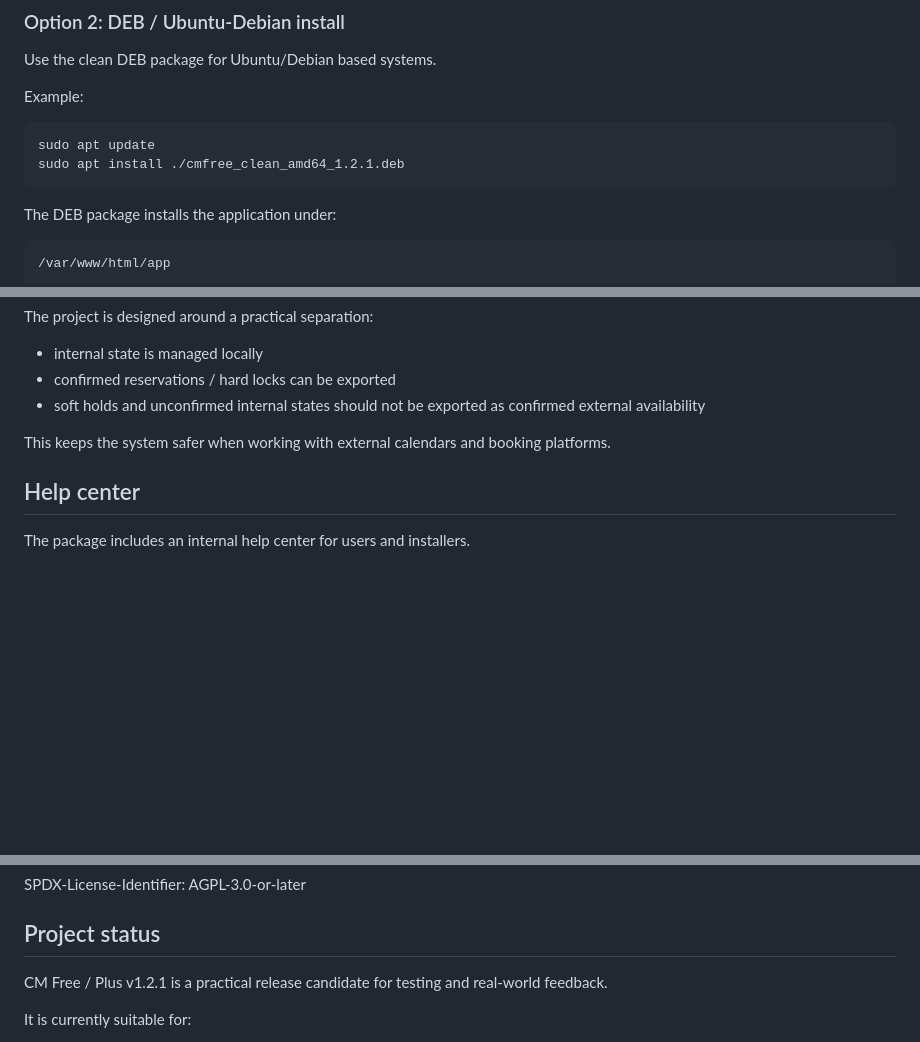
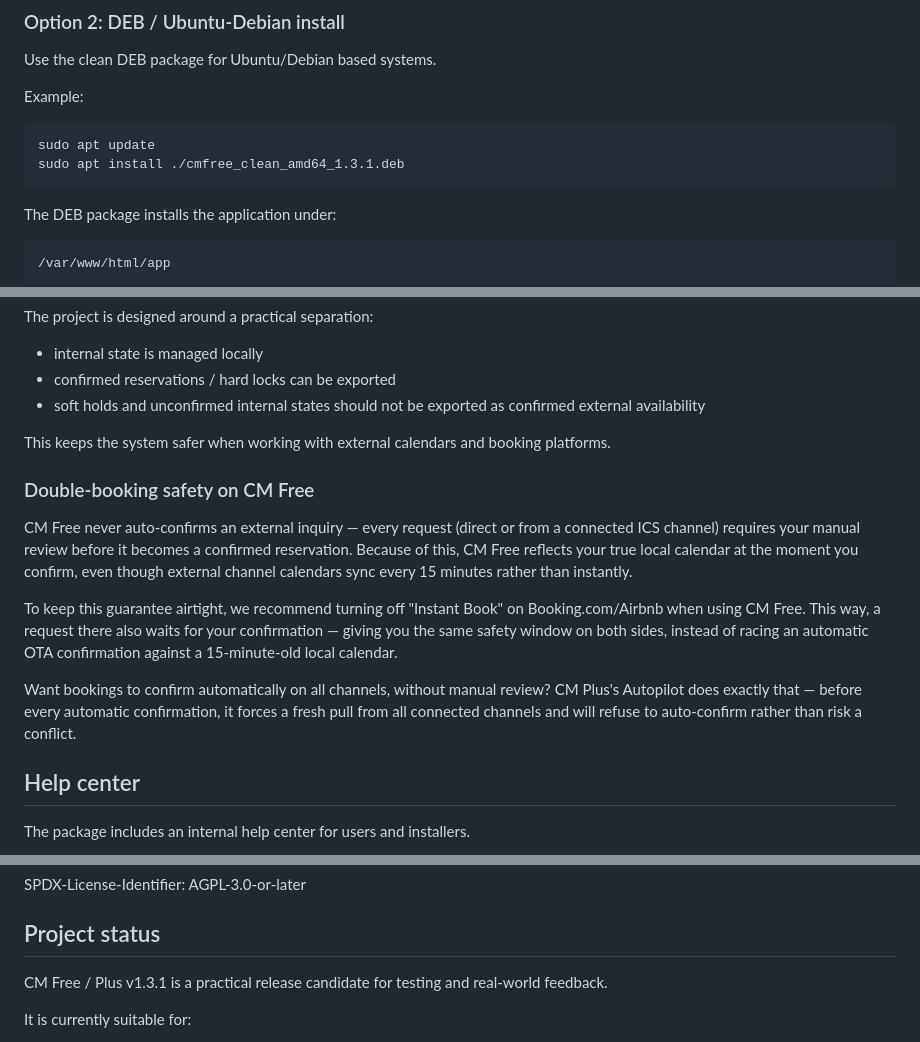
Before and after one commit to viljemd-hub/channel-manager, a Markdown page: README.md, 3 parts joined by grey strips. GitHub-like rendering; blank space fills up the shorter version.

Commit message:
Document double-booking safety model and sync version to 1.3.1
README referenced the real 15-min ICS sync + manual-confirm safety
model inaccurately before (or not at all), and still listed the
stale 1.2.1 version despite 1.3.1 being the real current release.

```diff
--- a/README.md
+++ b/README.md
@@ -95,7 +95,7 @@ Use the clean DEB package for Ubuntu/Debian based systems.
 Example:
 
     sudo apt update
-    sudo apt install ./cmfree_clean_amd64_1.2.1.deb
+    sudo apt install ./cmfree_clean_amd64_1.3.1.deb
 
 The DEB package installs the application under:
 
@@ -183,6 +183,14 @@ The project is designed around a practical separation:
 
 This keeps the system safer when working with external calendars and booking platforms.
 
+### Double-booking safety on CM Free
+
+CM Free never auto-confirms an external inquiry — every request (direct or from a connected ICS channel) requires your manual review before it becomes a confirmed reservation. Because of this, CM Free reflects your true local calendar at the moment you confirm, even though external channel calendars sync every 15 minutes rather than instantly.
+
+To keep this guarantee airtight, we recommend turning off "Instant Book" on Booking.com/Airbnb when using CM Free. This way, a request there also waits for your confirmation — giving you the same safety window on both sides, instead of racing an automatic OTA confirmation against a 15-minute-old local calendar.
+
+Want bookings to confirm automatically on all channels, without manual review? CM Plus's Autopilot does exactly that — before every automatic confirmation, it forces a fresh pull from all connected channels and will refuse to auto-confirm rather than risk a conflict.
+
 ## Help center
 
 The package includes an internal help center for users and installers.
@@ -205,7 +213,7 @@ SPDX-License-Identifier: AGPL-3.0-or-later
 
 ## Project status
 
-CM Free / Plus v1.2.1 is a practical release candidate for testing and real-world feedback.
+CM Free / Plus v1.3.1 is a practical release candidate for testing and real-world feedback.
 
 It is currently suitable for:
 
```
Also changed, not shown: other parts of README.md (+1 -1 lines).
